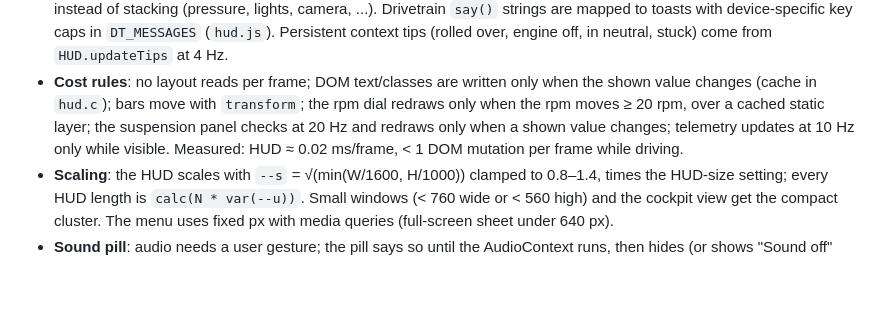
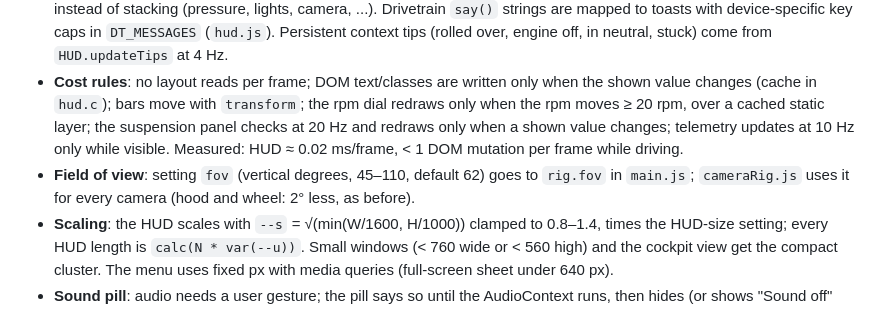
Before and after one commit to Arz-Gev/offroad, a Markdown page: DEVNOTES.md, the part around the change. Drawn GitHub-style; blank space fills up the shorter version.

Commit message:
DEVNOTES: field of view setting
Co-Authored-By: Claude Sonnet 5.5 <noreply@anthropic.com>

```diff
--- a/DEVNOTES.md
+++ b/DEVNOTES.md
@@ -43,6 +43,7 @@ Things that are not obvious from reading the code: conventions, measured baselin
 - **Pause**: the menu and the welcome card pause the game (`game.paused`): no physics steps, the master gain fades out, the menu gets the keys/pad (`input.uiHandler`), and the 3D view renders only when something changes (`game.redraw`, `env.active`: a time-of-day sweep or the light probe catching up). Auto-pause on window blur / tab hide is a setting.
 - **Feedback**: `hud.toast(html, { kind: '' | 'good' | 'warn', key })`. A toast with the same `key` updates in place instead of stacking (pressure, lights, camera, ...). Drivetrain `say()` strings are mapped to toasts with device-specific key caps in `DT_MESSAGES` (`hud.js`). Persistent context tips (rolled over, engine off, in neutral, stuck) come from `HUD.updateTips` at 4 Hz.
 - **Cost rules**: no layout reads per frame; DOM text/classes are written only when the shown value changes (cache in `hud.c`); bars move with `transform`; the rpm dial redraws only when the rpm moves ≥ 20 rpm, over a cached static layer; the suspension panel checks at 20 Hz and redraws only when a shown value changes; telemetry updates at 10 Hz only while visible. Measured: HUD ≈ 0.02 ms/frame, < 1 DOM mutation per frame while driving.
+- **Field of view**: setting `fov` (vertical degrees, 45–110, default 62) goes to `rig.fov` in `main.js`; `cameraRig.js` uses it for every camera (hood and wheel: 2° less, as before).
 - **Scaling**: the HUD scales with `--s` = √(min(W/1600, H/1000)) clamped to 0.8–1.4, times the HUD-size setting; every HUD length is `calc(N * var(--u))`. Small windows (< 760 wide or < 560 high) and the cockpit view get the compact cluster. The menu uses fixed px with media queries (full-screen sheet under 640 px).
 - **Sound pill**: audio needs a user gesture; the pill says so until the AudioContext runs, then hides (or shows "Sound off" while muted). Mute and volume act on the master gain only.
 - **Testing the UI**: dismiss the first-start card first (`game.menu.closeIntro()`; it also pauses `game.tick` physics until closed). Dispatch `KeyboardEvent`s on `window` to test keys; `game.action('camera')` etc. runs an action directly; a fake gamepad works by overriding `navigator.getGamepads`. The browser pane can't screenshot HTML overlays reliably at emulated sizes larger than the pane, so use `tools/cdp.mjs` (headless Chrome over CDP) for HUD/menu screenshots at any size.
```
